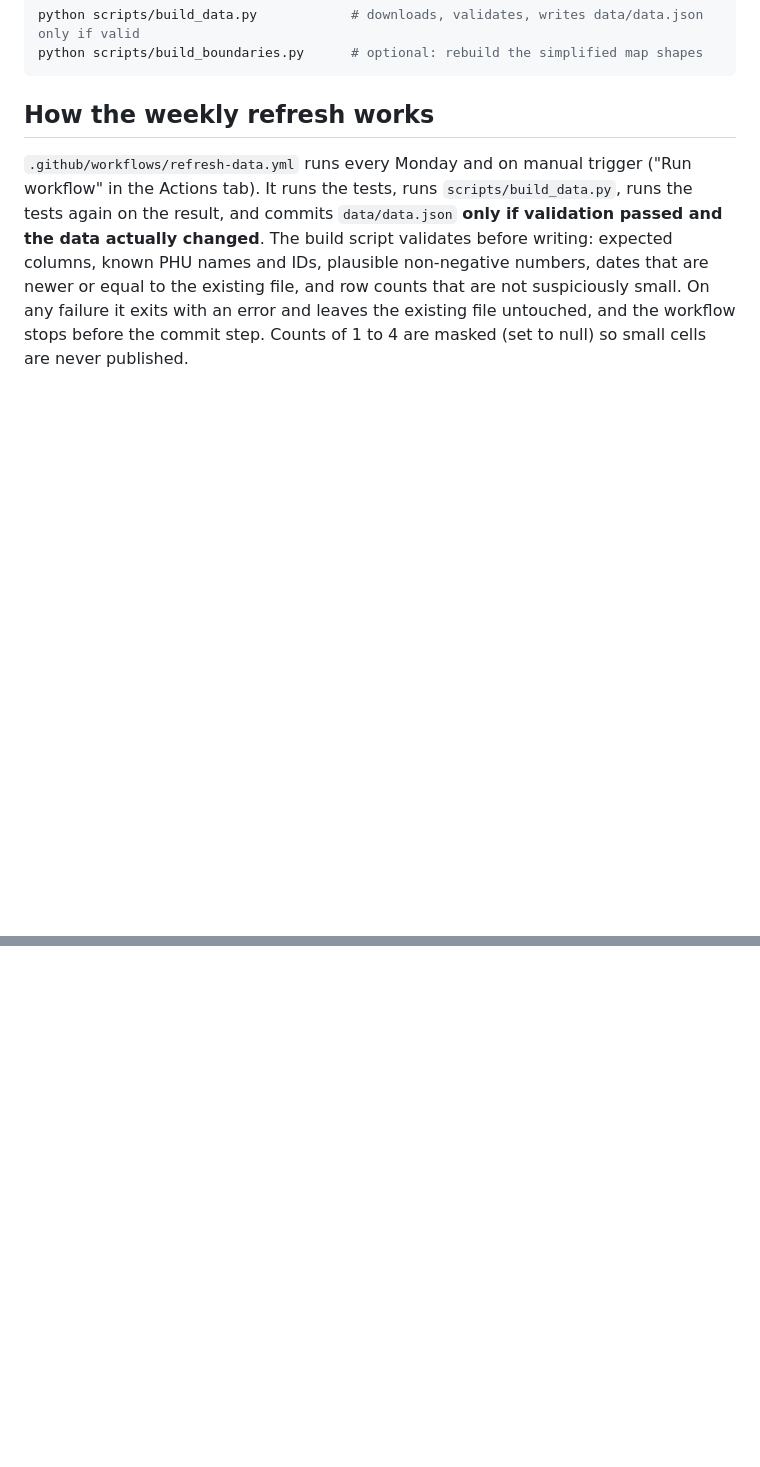
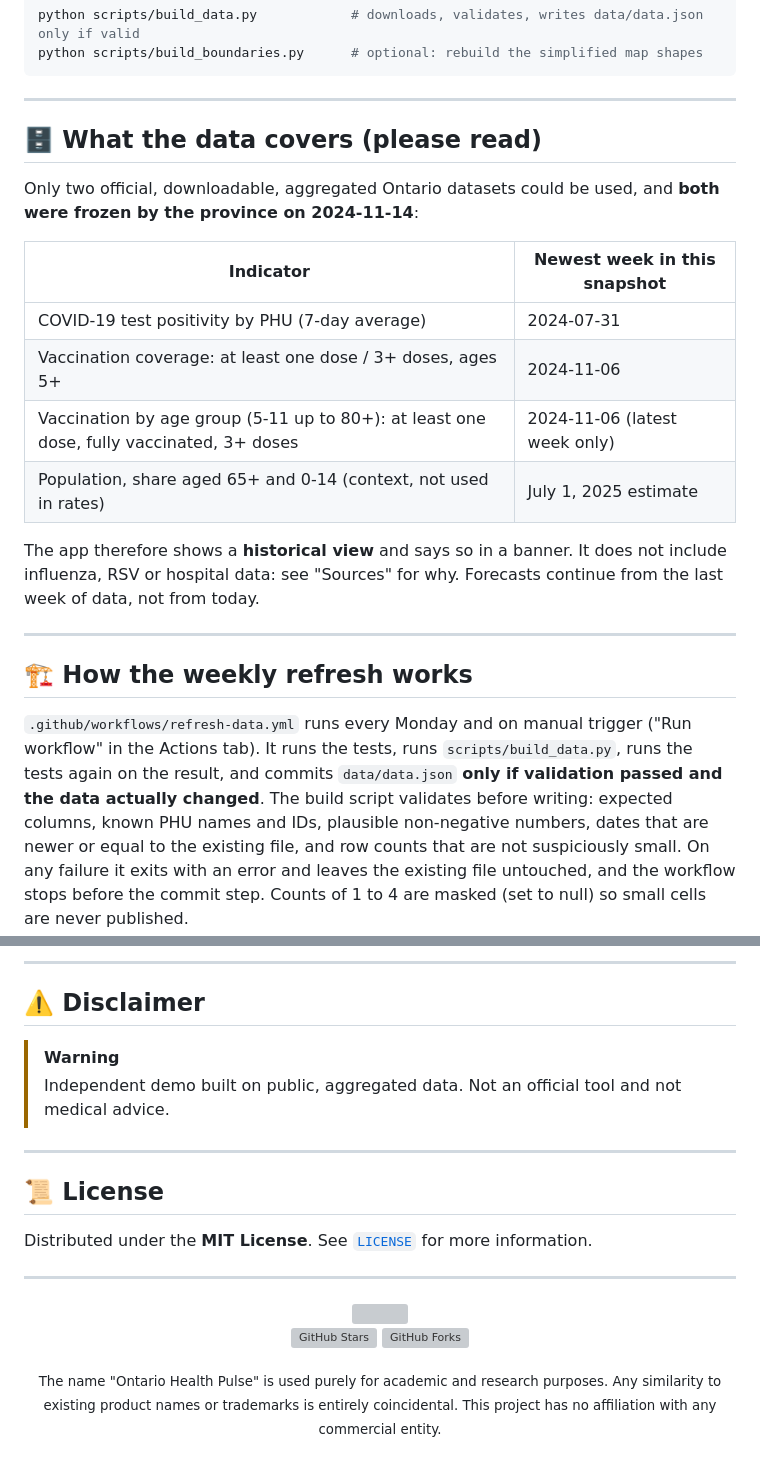
Before and after one commit to mnoorchenar/ontario-health-pulse, a Markdown page: README.md, 2 parts joined by grey strips. GitHub-like rendering; blank space fills up the shorter version; grey boxes are pictures that could not be loaded.

````diff
--- a/README.md
+++ b/README.md
@@ -57,7 +95,24 @@ python scripts/build_data.py            # downloads, validates, writes data/data
 python scripts/build_boundaries.py      # optional: rebuild the simplified map shapes
 ```
 
-## How the weekly refresh works
+---
+
+## 🗄️ What the data covers (please read)
+
+Only two official, downloadable, aggregated Ontario datasets could be used, and **both were frozen by the province on 2024-11-14**:
+
+| Indicator | Newest week in this snapshot |
+|---|---|
+| COVID-19 test positivity by PHU (7-day average) | 2024-07-31 |
+| Vaccination coverage: at least one dose / 3+ doses, ages 5+ | 2024-11-06 |
+| Vaccination by age group (5-11 up to 80+): at least one dose, fully vaccinated, 3+ doses | 2024-11-06 (latest week only) |
+| Population, share aged 65+ and 0-14 (context, not used in rates) | July 1, 2025 estimate |
+
+The app therefore shows a **historical view** and says so in a banner. It does not include influenza, RSV or hospital data: see "Sources" for why. Forecasts continue from the last week of data, not from today.
+
+---
+
+## 🏗️ How the weekly refresh works
 
 `.github/workflows/refresh-data.yml` runs every Monday and on manual trigger ("Run workflow" in the Actions tab). It runs the tests, runs `scripts/build_data.py`, runs the tests again on the result, and commits `data/data.json` **only if validation passed and the data actually changed**. The build script validates before writing: expected columns, known PHU names and IDs, plausible non-negative numbers, dates that are newer or equal to the existing file, and row counts that are not suspiciously small. On any failure it exits with an error and leaves the existing file untouched, and the workflow stops before the commit step. Counts of 1 to 4 are masked (set to null) so small cells are never published.
 
@@ -131,0 +272,25 @@ Independent demo built on public, aggregated data. Not an official tool and not
+---
+
+## ⚠️ Disclaimer
+
+> [!WARNING]
+> Independent demo built on public, aggregated data. Not an official tool and not medical advice.
+
+---
+
+## 📜 License
+
+Distributed under the **MIT License**. See [`LICENSE`](LICENSE) for more information.
+
+---
+
+<div align="center">
+
+<img src="https://capsule-render.vercel.app/api?type=waving&color=0:059669,100:06b6d4&height=120&section=footer&text=Made%20with%20%E2%9D%A4%EF%B8%8F%20by%20Mohammad%20Noorchenarboo&fontColor=ffffff&fontSize=18&fontAlignY=80" width="100%"/>
+
+[![GitHub Stars](https://img.shields.io/github/stars/mnoorchenar/ontario-health-pulse?style=social)](https://github.com/mnoorchenar/ontario-health-pulse/stargazers)
+[![GitHub Forks](https://img.shields.io/github/forks/mnoorchenar/ontario-health-pulse?style=social)](https://github.com/mnoorchenar/ontario-health-pulse/fork)
+
+<sub>The name "Ontario Health Pulse" is used purely for academic and research purposes. Any similarity to existing product names or trademarks is entirely coincidental. This project has no affiliation with any commercial entity.</sub>
+
+</div>
````
Also changed, not shown: other parts of README.md (+155 -32 lines).
